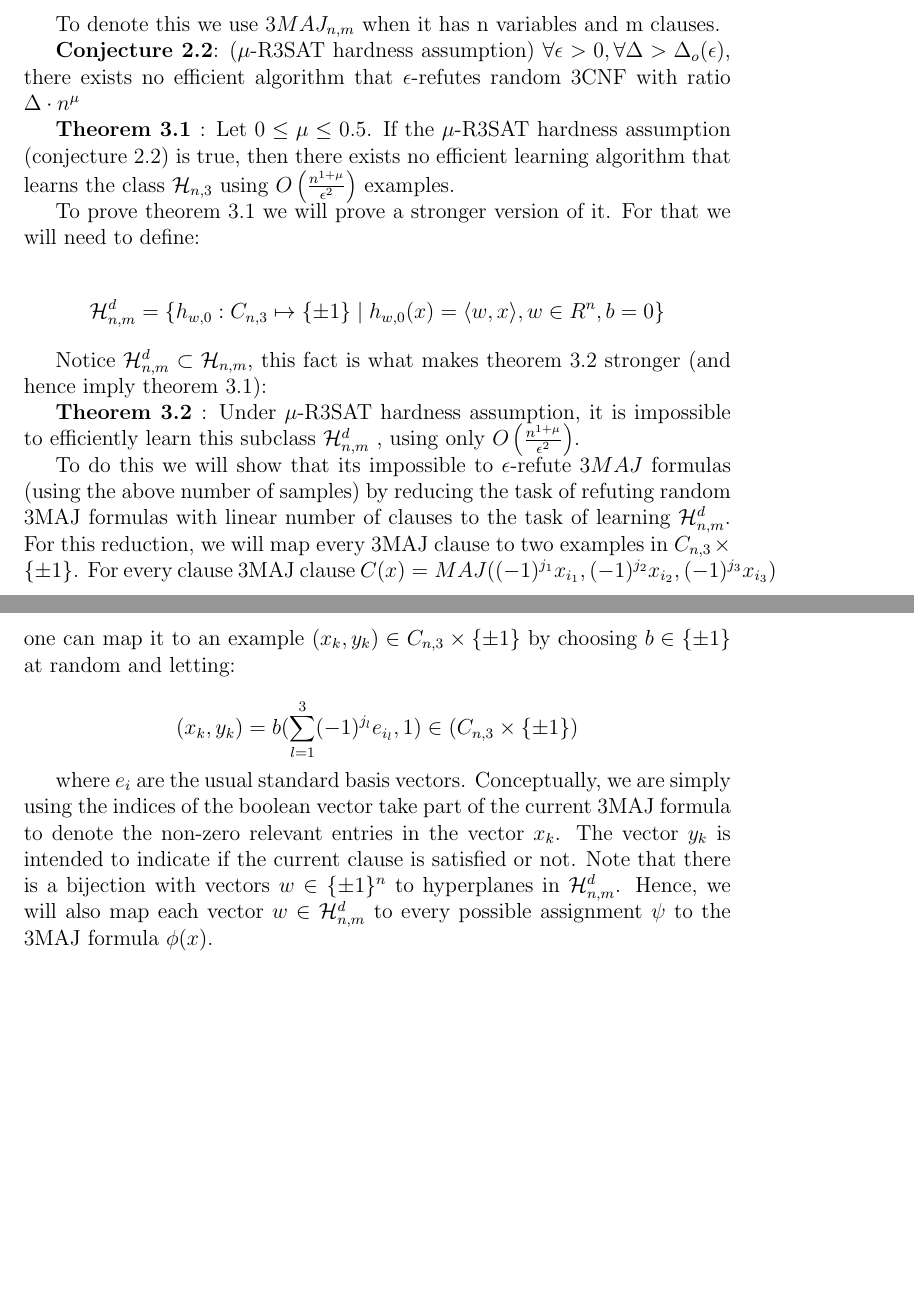
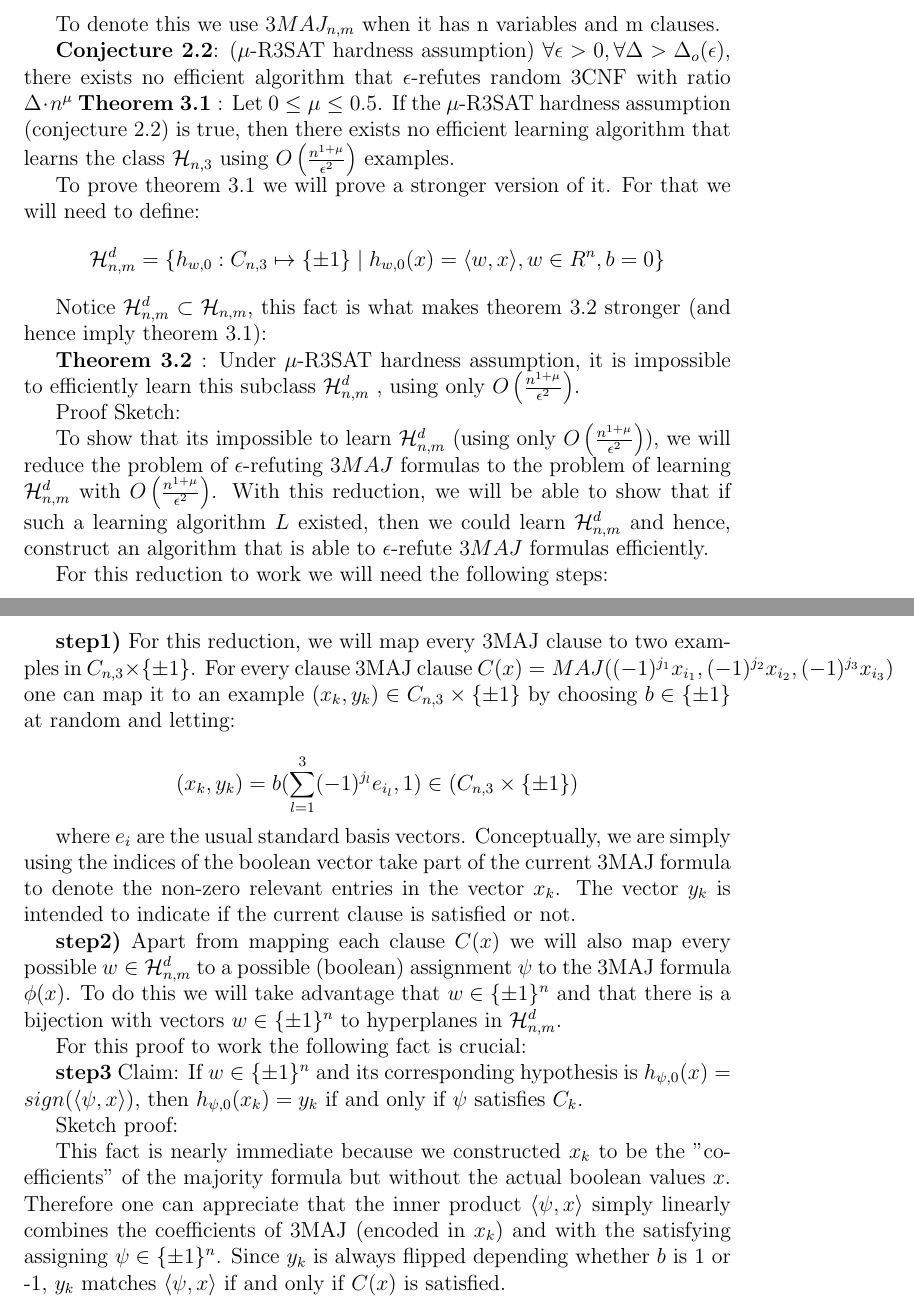
Before and after one commit to brando90/Reducing-Training-Time-with-More-Data-a-Review-18.409-project, a LaTeX problem sheet (LastName_FirstName_9520_fall2014_pset2.tex): two parts of pages 2 and 3 of 3, joined at a grey line, cut so that both start at the same text, the shorter picture padded with empty space. Compiled offline with pdfLaTeX.

Commit message:
current version

```diff
--- a/LastName_FirstName_9520_fall2014_pset2.tex
+++ b/LastName_FirstName_9520_fall2014_pset2.tex
@@ -57,25 +57,41 @@ $$ \phi(x) = \wedge^m_{i=1} C_{i}(x)  = \Pi^m_{i=1} C_{i}(x) $$
 To denote this we use $3MAJ_{n,m}$ when it has n variables and m clauses.
 
 \textbf{Conjecture 2.2}: ($\mu$-R3SAT hardness assumption) $\forall \epsilon > 0, \forall \Delta > \Delta_o(\epsilon) $, there exists no efficient algorithm that $\epsilon$-refutes random 3CNF with ratio $\Delta \cdot n^{\mu}$
-
-
+%%%% Theorem
 \textbf{Theorem 3.1 }: Let $0 \leq \mu \leq 0.5$. If the $\mu$-R3SAT hardness assumption (conjecture 2.2) is true, then there exists no efficient learning algorithm that learns the class $\mathcal{H}_{n,3}$ using $O \left(  \frac{n^{1 + \mu }}{\epsilon^2} \right)$ examples.
 
 To prove theorem 3.1 we will prove a stronger version of it. For that we will need to define:
-
 $$ \mathcal{H}^d_{n,m} = \{ h_{w,0} : C_{n, 3} \mapsto \{ \pm 1\} \mid h_{w,0}(x) = \langle w, x \rangle, w \in R^n, b = 0 \}$$
 
 Notice $\mathcal{H}^d_{n,m} \subset \mathcal{H}_{n,m}$, this fact is what makes theorem 3.2 stronger (and hence imply theorem 3.1):
 
 \textbf{Theorem 3.2 }: Under $\mu$-R3SAT hardness assumption, it is impossible to efficiently learn this subclass  $\mathcal{H}^d_{n,m}$ , using only $O \left(  \frac{n^{1 + \mu }}{\epsilon^2} \right)$.
 
-To do this we will show that its impossible to $\epsilon$-refute $3MAJ$ formulas (using the above number of samples) by reducing the task of refuting random 3MAJ formulas with linear number of clauses to the task of learning $ \mathcal{H}^d_{n,m} $. For this reduction, we will map every 3MAJ clause to two examples in $C_{n,3} \times \{ \pm 1 \}$. For every clause 3MAJ clause $ C(x) = MAJ( (-1)^{j_1}x_{i_1} , (-1)^{j_2}x_{i_2} , (-1)^{j_3}x_{i_3} )$ one can map it to an example $(x_k , y_k) \in C_{n , 3} \times \{ \pm 1\}$ by choosing $b \in \{ \pm 1\}$ at random and letting:
+%%%% PROOF SKETCH
+Proof Sketch:
+
+To show that its impossible to learn $\mathcal{H}^d_{n,m}$ (using only $O \left(  \frac{n^{1 + \mu }}{\epsilon^2} \right)$), we will reduce the problem of $\epsilon$-refuting $3MAJ$ formulas to the problem of learning $\mathcal{H}^d_{n,m}$ with $O \left(  \frac{n^{1 + \mu }}{\epsilon^2} \right)$. With this reduction, we will be able to show that if such a learning algorithm $L$ existed, then we could learn $\mathcal{H}^d_{n,m}$ and hence, construct an algorithm that is able to $\epsilon$-refute $3MAJ$ formulas efficiently.
+
+For this reduction to work we will need the following steps:
+
+\textbf{step1)} For this reduction, we will map every 3MAJ clause to two examples in $C_{n,3} \times \{ \pm 1 \}$. For every clause 3MAJ clause $ C(x) = MAJ( (-1)^{j_1}x_{i_1} , (-1)^{j_2}x_{i_2} , (-1)^{j_3}x_{i_3} )$ one can map it to an example $(x_k , y_k) \in C_{n , 3} \times \{ \pm 1\}$ by choosing $b \in \{ \pm 1\}$ at random and letting:
 
 $$(x_k, y_k) = b (\sum^3_{l=1} (-1)^{j_l} e_{i_l}, 1) \in (C_{n,3} \times \{ \pm 1 \})$$
 
 where $e_i$ are the usual standard basis vectors.
-Conceptually, we are simply using the indices of the boolean vector take part of the current 3MAJ formula to denote the non-zero relevant entries in the vector $x_k$. The vector $y_k$ is intended to indicate if the current clause is satisfied or not.
-Note that there is a bijection with vectors $w \in \{ \pm 1 \}^n $ to hyperplanes in $\mathcal{H}^d_{n,m}$. Hence, we will also map each vector $w \in\mathcal{H}^d_{n,m}$ to every possible assignment $\psi$ to the 3MAJ formula $\phi(x)$.
+Conceptually, we are simply using the indices of the boolean vector take part of the current 3MAJ formula to denote the non-zero relevant entries in the vector $x_k$.
+The vector $y_k$ is intended to indicate if the current clause is satisfied or not.
+
+\textbf{step2)} Apart from mapping each clause $C(x)$ we will also map every possible $w \in\mathcal{H}^d_{n,m}$ to a possible (boolean) assignment $\psi $ to the 3MAJ formula $\phi(x)$.
+To do this we will take advantage that $w \in \{ \pm 1 \}^n $ and that there is a bijection with vectors $w \in \{ \pm 1 \}^n $ to hyperplanes in $\mathcal{H}^d_{n,m}$.
+
+For this proof to work the following fact is crucial:
+
+\textbf{step3} Claim: If $w \in \{ \pm 1 \}^n $ and its corresponding hypothesis is $h_{\psi, 0} (x) = sign ( \langle \psi , x \rangle )$, then $h_{\psi, 0} (x_k) = y_k$ if and only if $\psi$ satisfies $C_k$.
+
+Sketch proof:
+
+This fact is nearly immediate because we constructed $x_k$ to be the "coefficients" of the majority formula but without the actual boolean values $x$. Therefore one can appreciate that the inner product  $ \langle \psi , x \rangle $ simply linearly combines the coefficients of 3MAJ (encoded in $x_k$) and with the satisfying assigning $\psi \in \{ \pm 1\}^n$. Since $y_k$ is always flipped depending whether $b$ is 1 or -1, $y_k$ matches $\langle \psi , x \rangle $ if and only if $C(x)$ is satisfied.
 
 
 
```
Also changed, not shown: LastName_FirstName_9520_fall2014_pset2.pdf, 2 other files.
